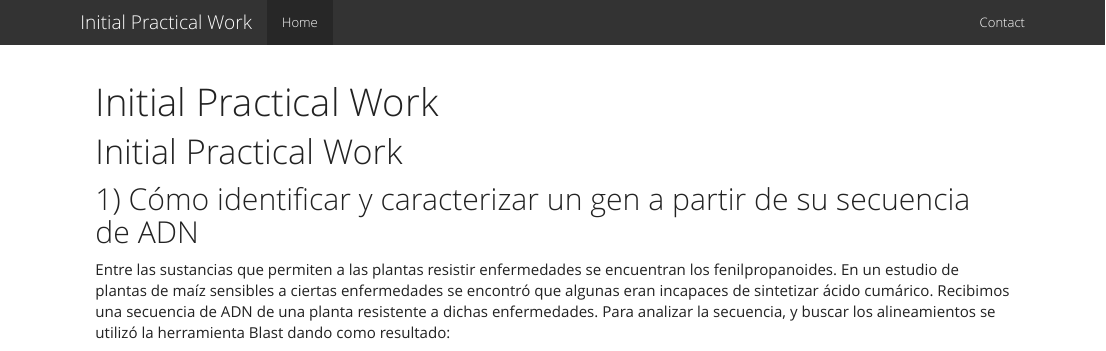
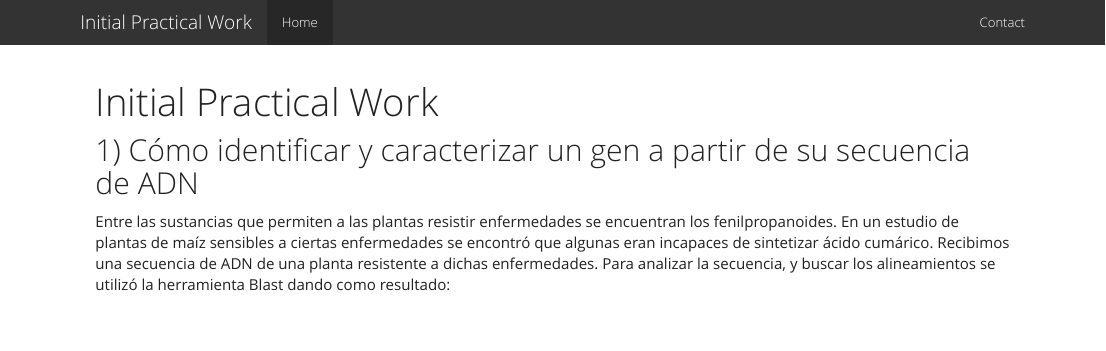
Before and after one commit to TimoteoSanchez/initialpracticalwork.github.io, an R Markdown document (index.Rmd): the page in a window 1100 px wide, from its top. The pictures show the output file index.html that the author committed with the source, opened offline; library style sheets and scripts come from the installed R packages.

Commit message:
Correction

````diff
--- a/index.Rmd
+++ b/index.Rmd
@@ -8,7 +8,6 @@ output:
 ```{r setup, include=FALSE}
 knitr::opts_chunk$set(echo = TRUE)
 ```
-# Initial Practical Work
 
 ## 1) Cómo identificar y caracterizar un gen a partir de su secuencia de ADN
 Entre las sustancias que permiten a las plantas resistir enfermedades se encuentran los fenilpropanoides. En un estudio de plantas de maíz sensibles a ciertas enfermedades se encontró que algunas eran incapaces de sintetizar ácido cumárico. Recibimos una secuencia de ADN de una planta resistente a dichas enfermedades.
````
Also changed, not shown: index.html.
